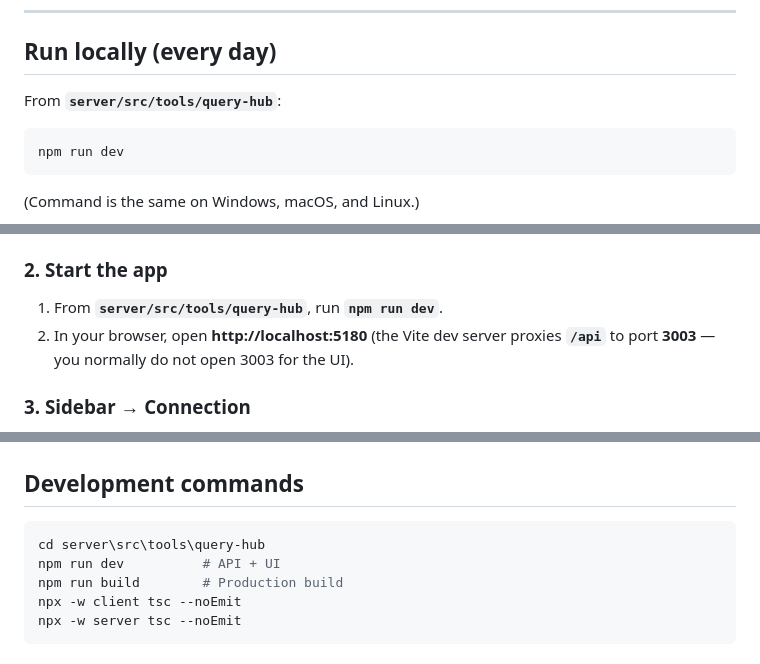
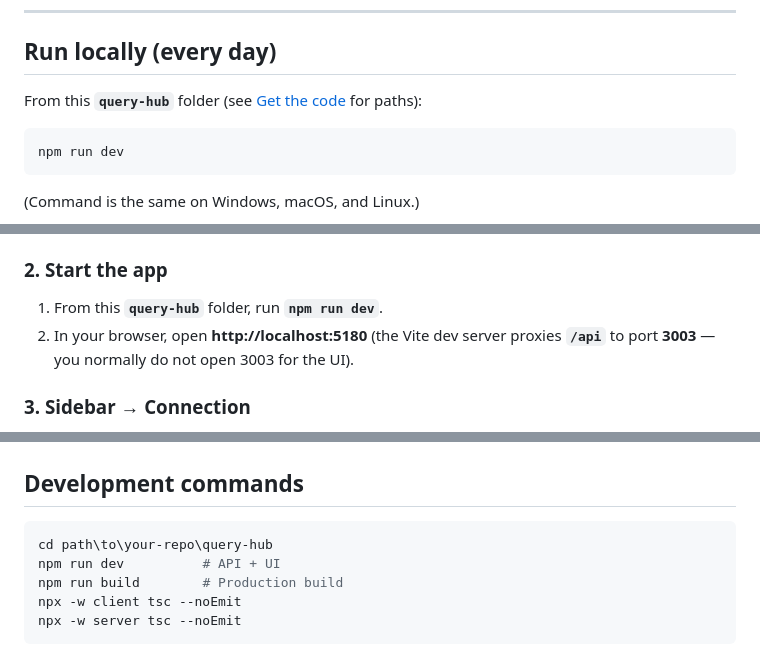
Before and after one commit to Reyamski/Development, a Markdown page: query-hub/README.md, 3 parts joined by grey strips. Rendered like a GitHub page.

````diff
--- a/query-hub/README.md
+++ b/query-hub/README.md
@@ -144,7 +149,7 @@ Edit **`.env`** as needed (see [Environment variables](#environment-variables-ap
 
 ## Run locally (every day)
 
-From **`server/src/tools/query-hub`**:
+From this **`query-hub`** folder (see [Get the code](#1-get-the-code) for paths):
 
 ```bash
 npm run dev
@@ -200,7 +205,7 @@ After login, profile files appear under:
 
 ### 2. Start the app
 
-1. From **`server/src/tools/query-hub`**, run **`npm run dev`**.
+1. From this **`query-hub`** folder, run **`npm run dev`**.
 2. In your browser, open **http://localhost:5180** (the Vite dev server proxies **`/api`** to port **3003** — you normally do not open 3003 for the UI).
 
 ### 3. Sidebar → **Connection**
@@ -346,7 +351,7 @@ Copy **`client/.env.example`** → **`client/.env`** if you use these.
 ## Development commands
 
 ```powershell
-cd server\src\tools\query-hub
+cd path\to\your-repo\query-hub
 npm run dev          # API + UI
 npm run build        # Production build
 npx -w client tsc --noEmit
````
Also changed, not shown: other parts of query-hub/README.md (+9 -4 lines).
